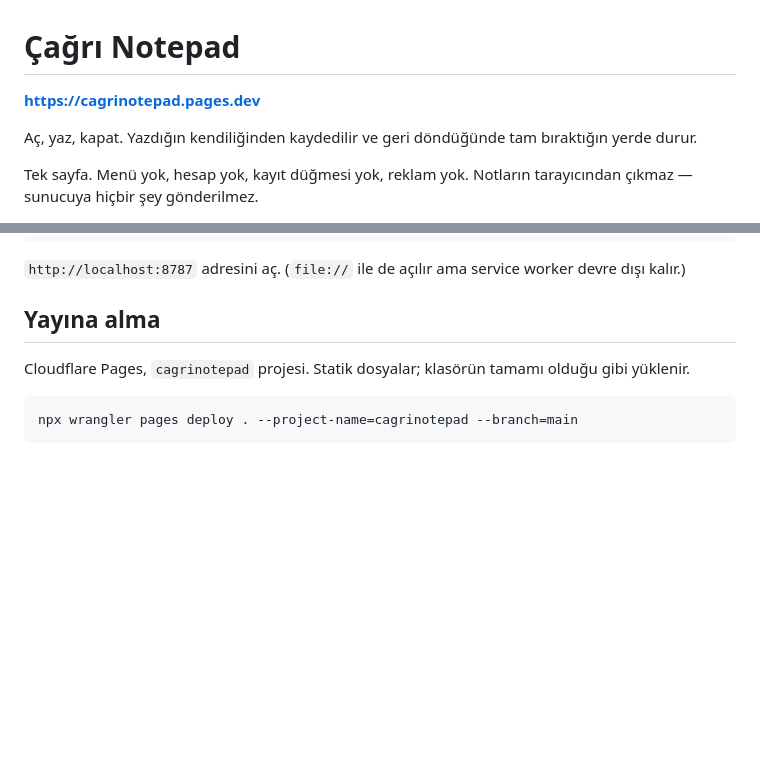
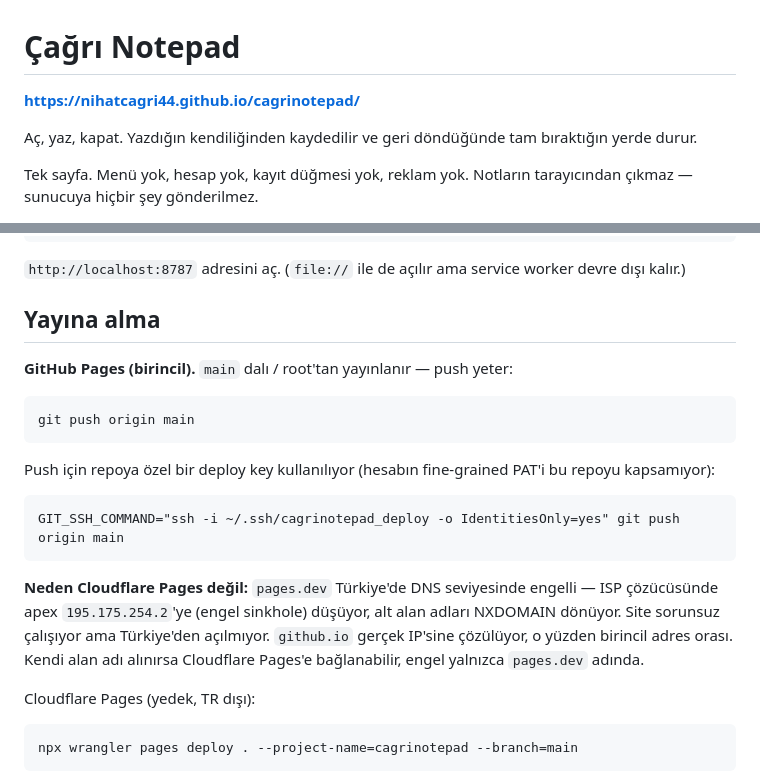
Before and after one commit to nihatcagri44/cagrinotepad, a Markdown page: README.md, 2 parts joined by grey strips. Drawn GitHub-style; blank space fills up the shorter version.

Commit message:
Birincil adres GitHub Pages'e taşındı
pages.dev Türkiye'de DNS seviyesinde engelli: ISP çözücüsünde apex
195.175.254.2'ye (engel sinkhole) düşüyor, alt alan adları NXDOMAIN.
github.io gerçek IP'sine çözüldüğü için birincil adres oraya alındı.
Cloudflare Pages dağıtımı yerinde duruyor; özel alan adı alınırsa
engel o adresi etkilemez.

Co-Authored-By: Claude Opus 5 (1M context) <noreply@anthropic.com>
Claude-Session: https://claude.ai/code/session_01NdKYBxpz7inzUWzA4HAzkw

````diff
--- a/README.md
+++ b/README.md
@@ -1,6 +1,6 @@
 # Çağrı Notepad
 
-**https://cagrinotepad.pages.dev**
+**https://nihatcagri44.github.io/cagrinotepad/**
 
 Aç, yaz, kapat. Yazdığın kendiliğinden kaydedilir ve geri döndüğünde tam bıraktığın
 yerde durur.
@@ -66,8 +66,26 @@ devre dışı kalır.)
 
 ## Yayına alma
 
-Cloudflare Pages, `cagrinotepad` projesi. Statik dosyalar; klasörün tamamı olduğu
-gibi yüklenir.
+**GitHub Pages (birincil).** `main` dalı / root'tan yayınlanır — push yeter:
+
+```
+git push origin main
+```
+
+Push için repoya özel bir deploy key kullanılıyor (hesabın fine-grained PAT'i bu
+repoyu kapsamıyor):
+
+```
+GIT_SSH_COMMAND="ssh -i ~/.ssh/cagrinotepad_deploy -o IdentitiesOnly=yes" git push origin main
+```
+
+**Neden Cloudflare Pages değil:** `pages.dev` Türkiye'de DNS seviyesinde engelli —
+ISP çözücüsünde apex `195.175.254.2`'ye (engel sinkhole) düşüyor, alt alan adları
+NXDOMAIN dönüyor. Site sorunsuz çalışıyor ama Türkiye'den açılmıyor. `github.io`
+gerçek IP'sine çözülüyor, o yüzden birincil adres orası. Kendi alan adı alınırsa
+Cloudflare Pages'e bağlanabilir, engel yalnızca `pages.dev` adında.
+
+Cloudflare Pages (yedek, TR dışı):
 
 ```
 npx wrangler pages deploy . --project-name=cagrinotepad --branch=main
````
